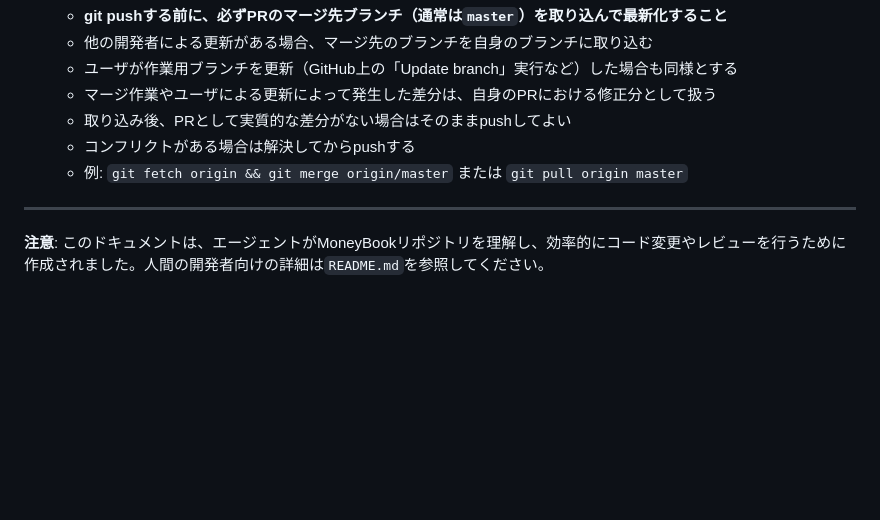
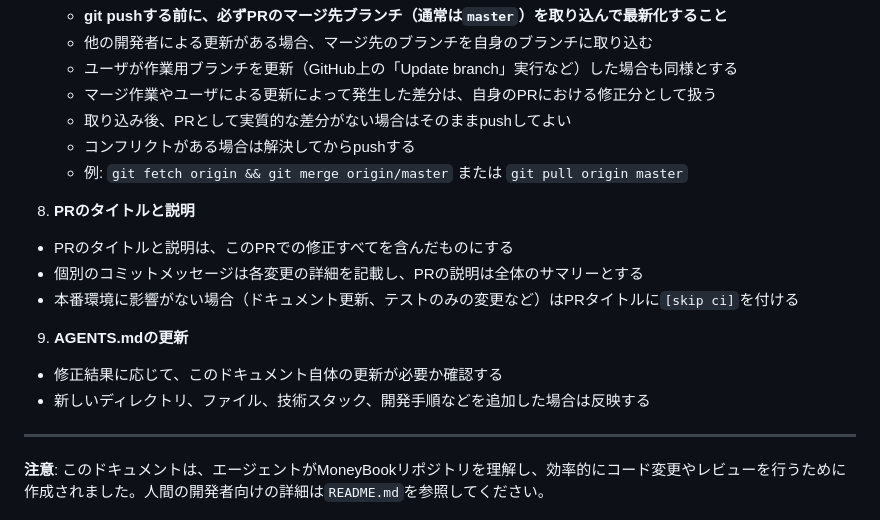
Before and after one commit to tMorriss/MoneyBook, a Markdown page: AGENTS.md, the part around the change. GitHub-like rendering; blank space fills up the shorter version.

Commit message:
fix agents.md

```diff
--- a/AGENTS.md
+++ b/AGENTS.md
@@ -436,6 +436,17 @@ HEADLESS=0 tox -e e2e
    - コンフリクトがある場合は解決してからpushする
    - 例: `git fetch origin && git merge origin/master` または `git pull origin master`
 
+8. **PRのタイトルと説明**
+
+- PRのタイトルと説明は、このPRでの修正すべてを含んだものにする
+- 個別のコミットメッセージは各変更の詳細を記載し、PRの説明は全体のサマリーとする
+- 本番環境に影響がない場合（ドキュメント更新、テストのみの変更など）はPRタイトルに`[skip ci]`を付ける
+
+9. **AGENTS.mdの更新**
+
+- 修正結果に応じて、このドキュメント自体の更新が必要か確認する
+- 新しいディレクトリ、ファイル、技術スタック、開発手順などを追加した場合は反映する
+
 ---
 
 **注意**: このドキュメントは、エージェントがMoneyBookリポジトリを理解し、効率的にコード変更やレビューを行うために作成されました。人間の開発者向けの詳細は`README.md`を参照してください。
```
